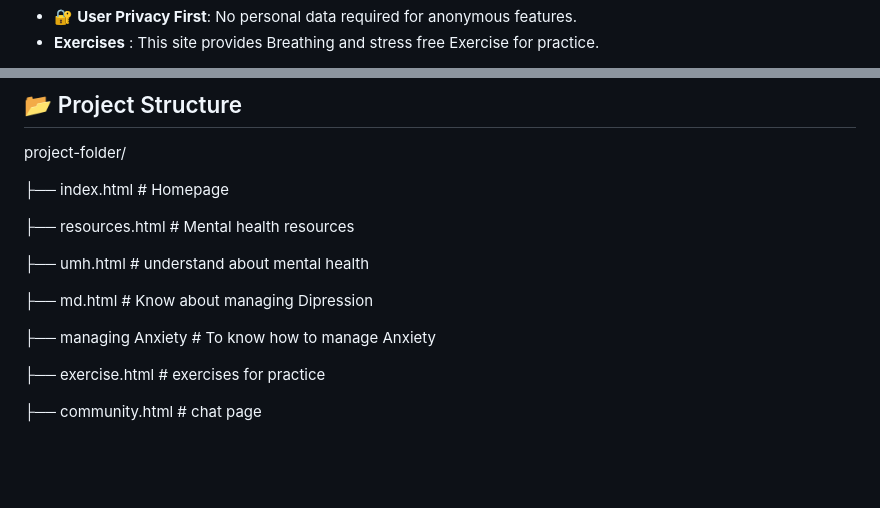
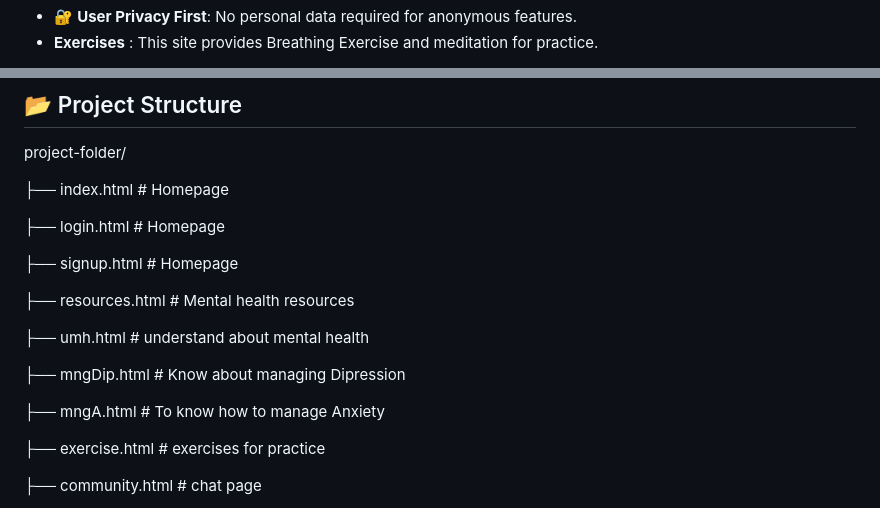
Before and after one commit to mallam-usha/calmwithin---mental-health-support-web, a Markdown page: README.md, 2 parts joined by grey strips. Drawn GitHub-style; blank space fills up the shorter version.

```diff
--- a/README.md
+++ b/README.md
@@ -114,4 +117,4 @@ As we konw that Mental health is a critical aspect of overall well-being, yet it
 - ☎️ **Crisis Helpline Access**: Quick access to national and local helplines.
 - 🔐 **User Privacy First**: No personal data required for anonymous features.
-- **Exercises** : This site provides Breathing and stress free Exercise for practice.
+- **Exercises** : This site provides Breathing Exercise and meditation for practice.
 
@@ -131,13 +136,17 @@ project-folder/
 
 ├── index.html # Homepage
 
+├── login.html # Homepage
+
+├── signup.html # Homepage
+
 ├── resources.html # Mental health resources
 
 ├── umh.html # understand about mental health
 
-├── md.html # Know about managing Dipression
+├── mngDip.html # Know about managing Dipression
 
-├── managing Anxiety # To know how to manage Anxiety
+├── mngA.html # To know how to manage Anxiety
 
 ├── exercise.html # exercises for practice
 
```
Also changed, not shown: other parts of README.md (+6 -1 lines).
